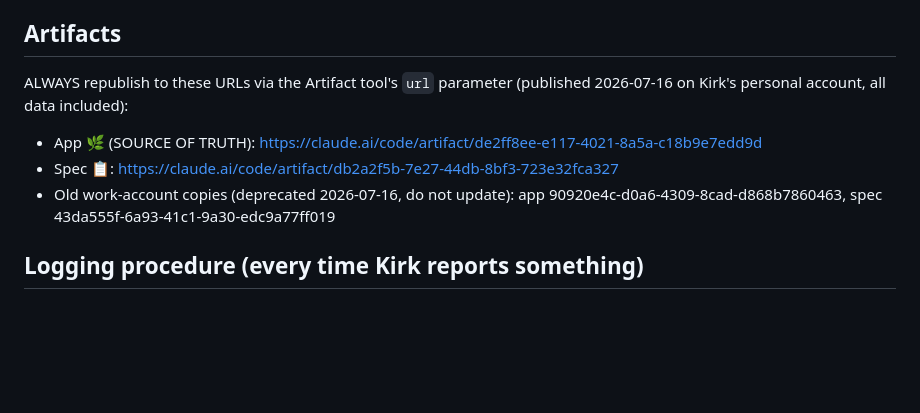
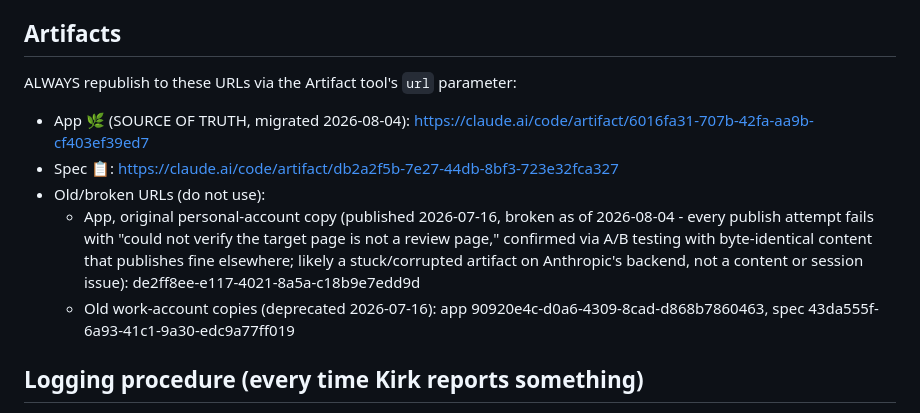
Before and after one commit to kirkcrabb/fuel-log, a Markdown page: CLAUDE.md, the part around the change. Drawn GitHub-style; blank space fills up the shorter version.

Commit message:
Migrate app artifact to a new URL after the old one got stuck
The original personal-account app artifact (de2ff8ee...) became permanently
unable to publish, always failing with "could not verify the target page is
not a review page." Confirmed via A/B testing that byte-identical content
published fine to a new artifact but failed every time to the old URL, so
the old artifact itself is stuck/corrupted server-side. Migrated to a new
URL with all data intact; no logging or feature changes.

```diff
--- a/CLAUDE.md
+++ b/CLAUDE.md
@@ -38,13 +38,19 @@ Windows desktop sessions on Kirk's PC only.)
 
 ## Artifacts
 
-ALWAYS republish to these URLs via the Artifact tool's `url` parameter (published
-2026-07-16 on Kirk's personal account, all data included):
+ALWAYS republish to these URLs via the Artifact tool's `url` parameter:
 
-- App 🌿 (SOURCE OF TRUTH): https://claude.ai/code/artifact/de2ff8ee-e117-4021-8a5a-c18b9e7edd9d
+- App 🌿 (SOURCE OF TRUTH, migrated 2026-08-04): https://claude.ai/code/artifact/6016fa31-707b-42fa-aa9b-cf403ef39ed7
 - Spec 📋: https://claude.ai/code/artifact/db2a2f5b-7e27-44db-8bf3-723e32fca327
-- Old work-account copies (deprecated 2026-07-16, do not update):
-  app 90920e4c-d0a6-4309-8cad-d868b7860463, spec 43da555f-6a93-41c1-9a30-edc9a77ff019
+- Old/broken URLs (do not use):
+  - App, original personal-account copy (published 2026-07-16, broken as of
+    2026-08-04 - every publish attempt fails with "could not verify the target
+    page is not a review page," confirmed via A/B testing with byte-identical
+    content that publishes fine elsewhere; likely a stuck/corrupted artifact on
+    Anthropic's backend, not a content or session issue):
+    de2ff8ee-e117-4021-8a5a-c18b9e7edd9d
+  - Old work-account copies (deprecated 2026-07-16): app
+    90920e4c-d0a6-4309-8cad-d868b7860463, spec 43da555f-6a93-41c1-9a30-edc9a77ff019
 
 ## Logging procedure (every time Kirk reports something)
 
```
Also changed, not shown: health-tracker-spec.md (+9 -1 lines).
